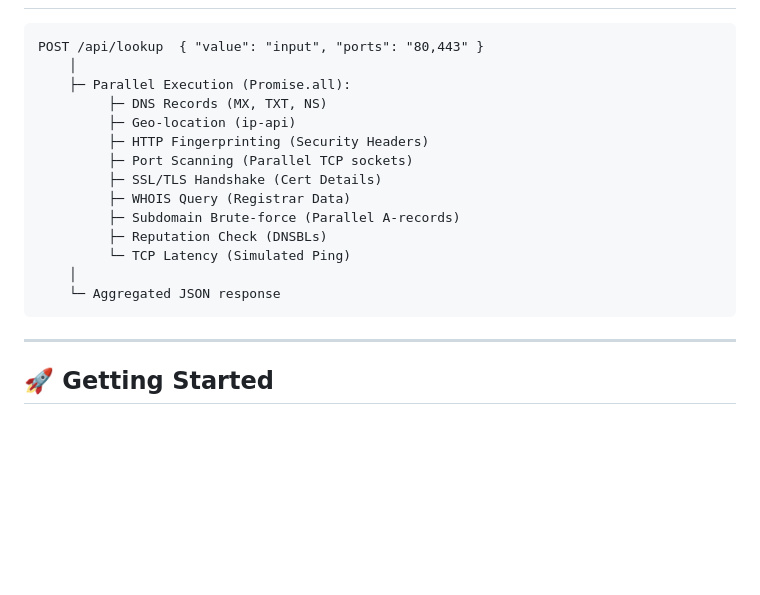
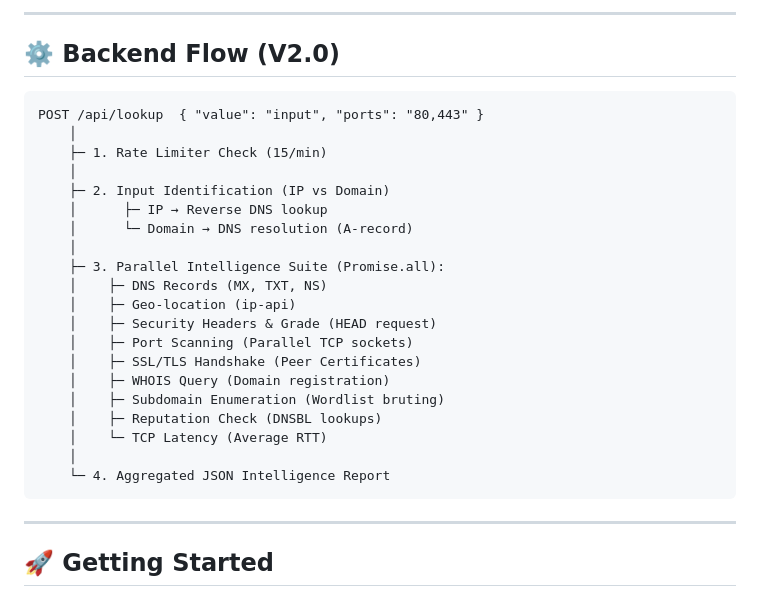
Before and after one commit to ppavankumar19/Nexus-Tool, a Markdown page: README.md, the part around one of its changes. GitHub-like rendering; blank space fills up the shorter version.

Commit message:
docs: refine architecture and flow documentation for V2.0

````diff
--- a/README.md
+++ b/README.md
@@ -87,19 +125,28 @@ Results are rendered across a 9-panel dynamic grid:
+---
+
+## ⚙️ Backend Flow (V2.0)
 
 ```
 POST /api/lookup  { "value": "input", "ports": "80,443" }
     │
-    ├─ Parallel Execution (Promise.all):
-         ├─ DNS Records (MX, TXT, NS)
-         ├─ Geo-location (ip-api)
-         ├─ HTTP Fingerprinting (Security Headers)
-         ├─ Port Scanning (Parallel TCP sockets)
-         ├─ SSL/TLS Handshake (Cert Details)
-         ├─ WHOIS Query (Registrar Data)
-         ├─ Subdomain Brute-force (Parallel A-records)
-         ├─ Reputation Check (DNSBLs)
-         └─ TCP Latency (Simulated Ping)
+    ├─ 1. Rate Limiter Check (15/min)
     │
-    └─ Aggregated JSON response
+    ├─ 2. Input Identification (IP vs Domain)
+    │      ├─ IP → Reverse DNS lookup
+    │      └─ Domain → DNS resolution (A-record)
+    │
+    ├─ 3. Parallel Intelligence Suite (Promise.all):
+    │    ├─ DNS Records (MX, TXT, NS)
+    │    ├─ Geo-location (ip-api)
+    │    ├─ Security Headers & Grade (HEAD request)
+    │    ├─ Port Scanning (Parallel TCP sockets)
+    │    ├─ SSL/TLS Handshake (Peer Certificates)
+    │    ├─ WHOIS Query (Domain registration)
+    │    ├─ Subdomain Enumeration (Wordlist bruting)
+    │    ├─ Reputation Check (DNSBL lookups)
+    │    └─ TCP Latency (Average RTT)
+    │
+    └─ 4. Aggregated JSON Intelligence Report
 ```
 
 ---
````
Also changed, not shown: other parts of README.md (+39 -1 lines).
